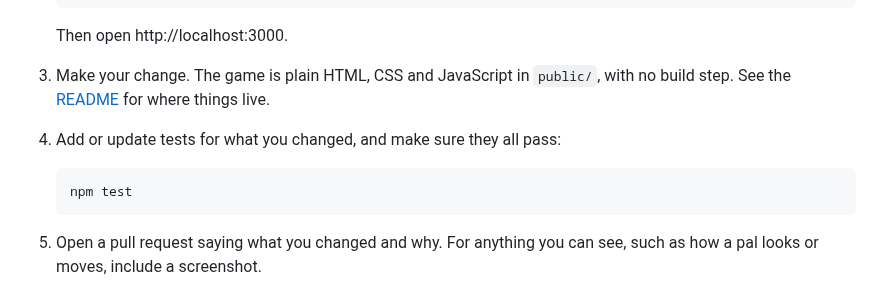
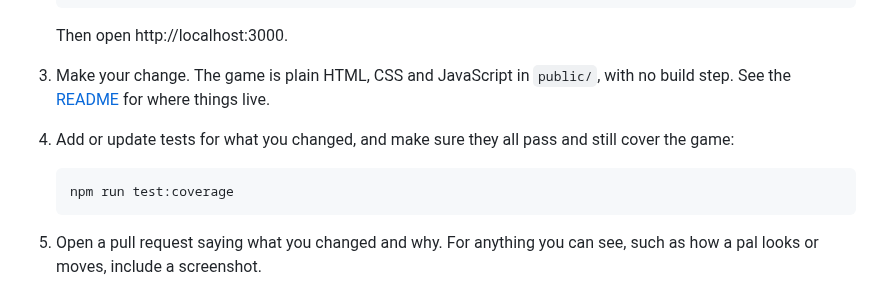
Before and after one commit to jessicasogge/petripals, a Markdown page: CONTRIBUTING.md, the part around the change. GitHub-like rendering.

````diff
--- a/CONTRIBUTING.md
+++ b/CONTRIBUTING.md
@@ -24,10 +24,10 @@ Everyone taking part is expected to follow the [Code of Conduct](CODE_OF_CONDUCT
    Then open http://localhost:3000.
 
 3. Make your change. The game is plain HTML, CSS and JavaScript in `public/`, with no build step. See the [README](README.md#project-layout) for where things live.
-4. Add or update tests for what you changed, and make sure they all pass:
+4. Add or update tests for what you changed, and make sure they all pass and still cover the game:
 
    ```sh
-   npm test
+   npm run test:coverage
    ```
 
 5. Open a pull request saying what you changed and why. For anything you can see, such as how a pal looks or moves, include a screenshot.
````
Also changed, not shown: README.md (+6 -5 lines), docs/mixed-culture.png, docs/screenshot.png, 2 other files.
